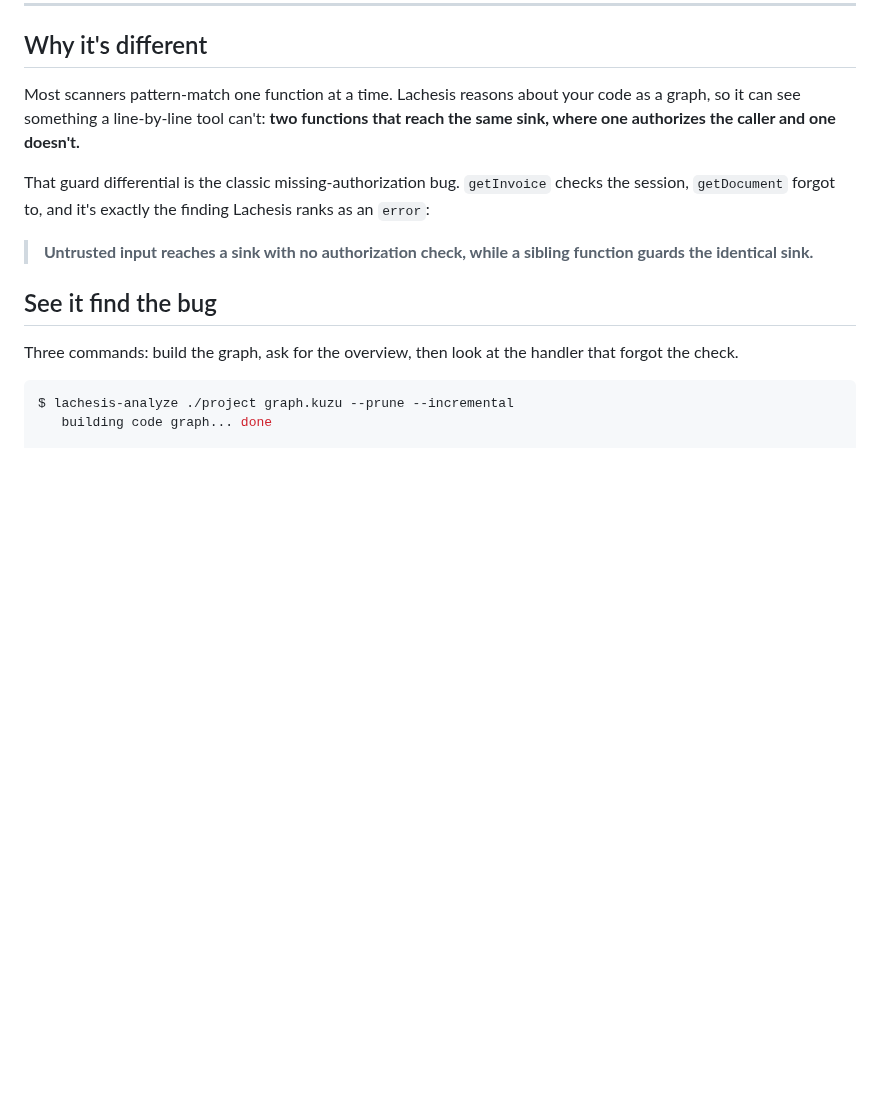
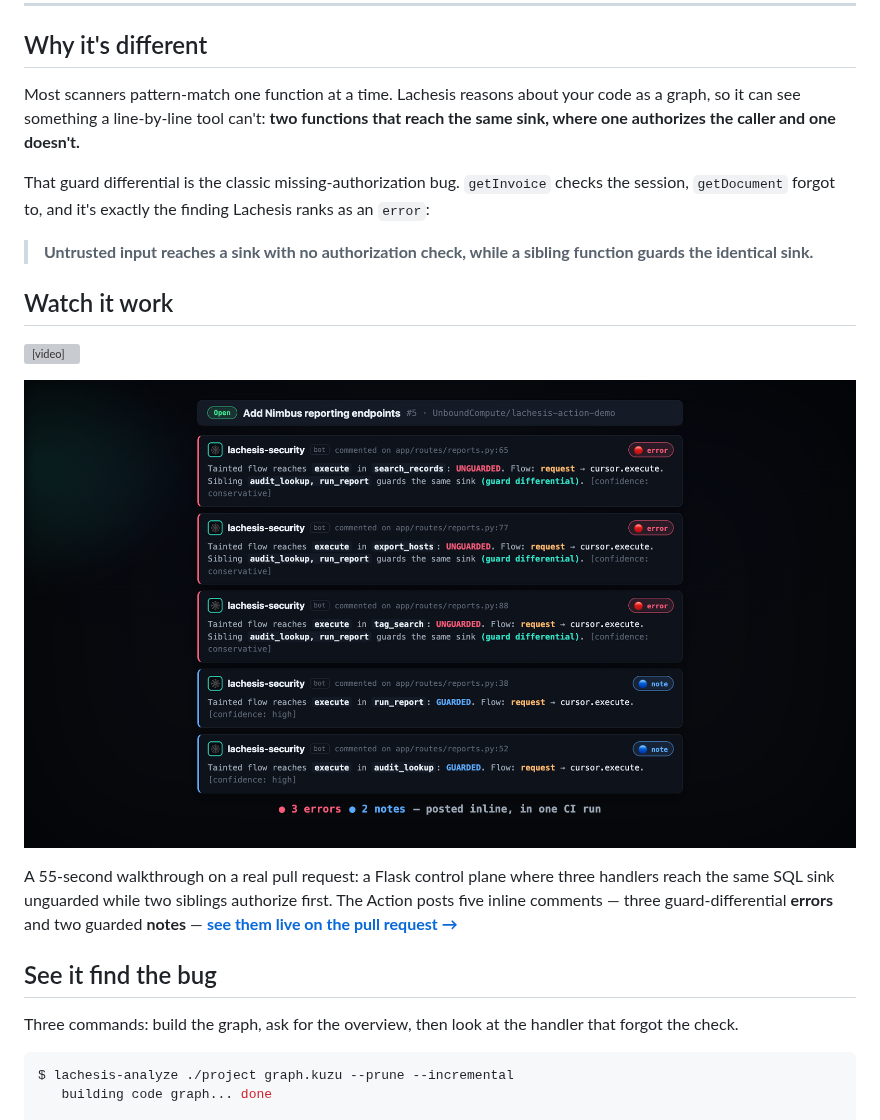
Before and after one commit to UnboundCompute/lachesis-action, a Markdown page: README.md, the part around the change. GitHub-like rendering; pictures changed too: demo/lachesis-demo-poster.png (added); blank space fills up the shorter version; grey boxes are pictures that could not be loaded.

Commit message:
README: replace demo-gif placeholder with walkthrough video + live PR link (#12)
Adds a 'Watch it work' section (demo/lachesis-demo.mp4 + poster) in place of the
old vhs/demo.gif TODO, and links lachesis-action-demo#5 where the Action posts
five inline findings on a real pull request. This README is the Marketplace listing.

```diff
--- a/README.md
+++ b/README.md
@@ -30,8 +30,16 @@ ranks as an `error`:
 > **Untrusted input reaches a sink with no authorization check, while a sibling
 > function guards the identical sink.**
 
-<!-- Render demo/demo.tape with `vhs demo/demo.tape` and commit demo/demo.gif, then: -->
-<!-- ![demo](./demo/demo.gif) -->
+## Watch it work
+
+<video src="https://raw.githubusercontent.com/UnboundCompute/lachesis-action/main/demo/lachesis-demo.mp4" poster="https://raw.githubusercontent.com/UnboundCompute/lachesis-action/main/demo/lachesis-demo-poster.png" controls muted loop playsinline width="100%"></video>
+
+[![Lachesis posts five inline findings on a live pull request](demo/lachesis-demo-poster.png)](https://github.com/UnboundCompute/lachesis-action-demo/pull/5)
+
+A 55-second walkthrough on a real pull request: a Flask control plane where three
+handlers reach the same SQL sink unguarded while two siblings authorize first. The
+Action posts five inline comments — three guard-differential **errors** and two
+guarded **notes** — [**see them live on the pull request →**](https://github.com/UnboundCompute/lachesis-action-demo/pull/5)
 
 ## See it find the bug
 
```
Also changed, not shown: 1 other file.
